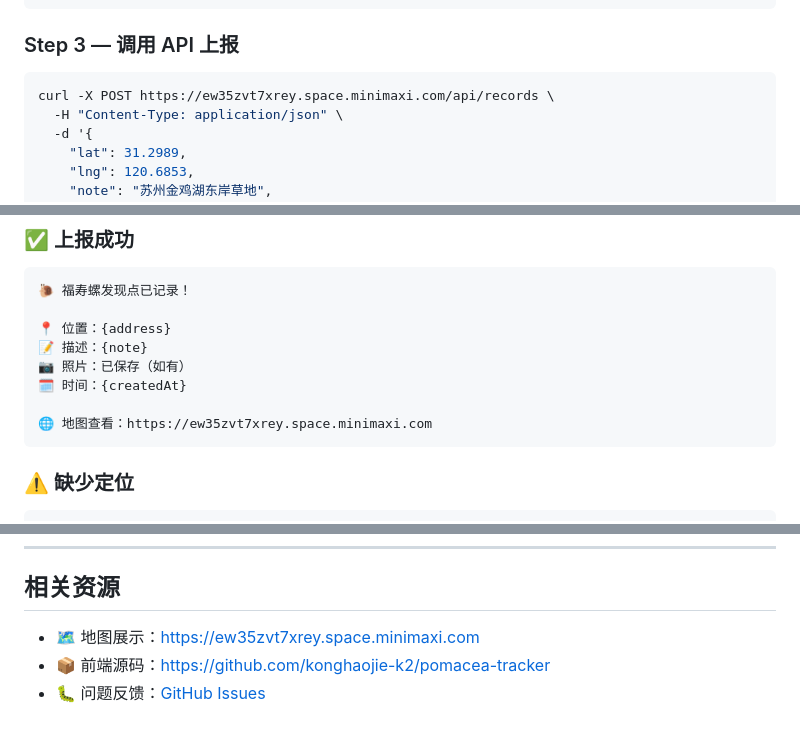
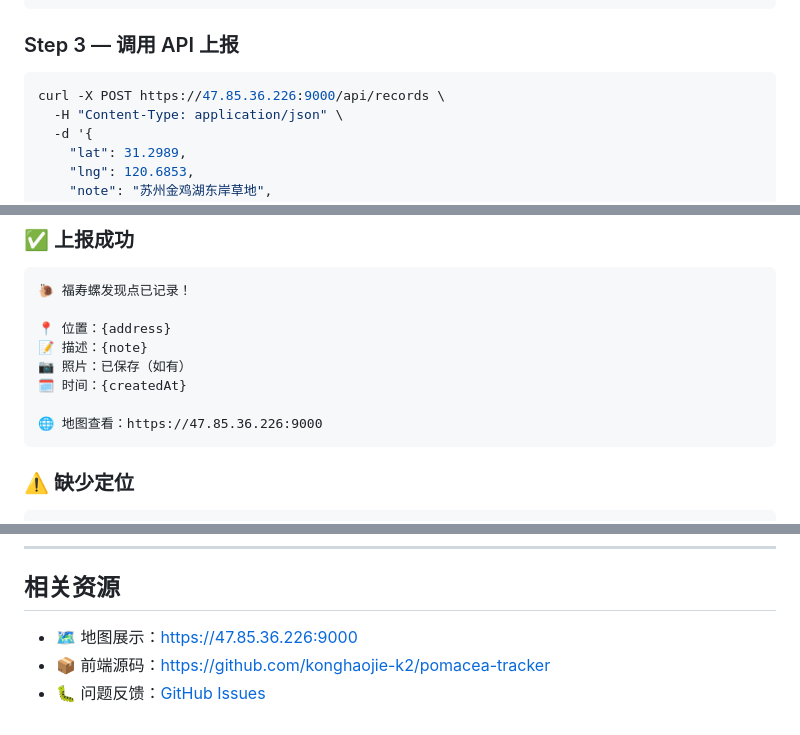
Before and after one commit to konghaojie-k2/pomacea-reporter, a Markdown page: SKILL.md, 3 parts joined by grey strips. Rendered like a GitHub page.

Commit message:
chore: 更新 SKILL.md API 地址

````diff
--- a/SKILL.md
+++ b/SKILL.md
@@ -155,7 +155,7 @@ GET https://restapi.amap.com/v3/geocode/regeo?key={AMAP_KEY}&location={lng},{lat
 ### Step 3 — 调用 API 上报
 
 ```bash
-curl -X POST https://ew35zvt7xrey.space.minimaxi.com/api/records \
+curl -X POST https://47.85.36.226:9000/api/records \
   -H "Content-Type: application/json" \
   -d '{
     "lat": 31.2989,
@@ -179,7 +179,7 @@ curl -X POST https://ew35zvt7xrey.space.minimaxi.com/api/records \
 📷 照片：已保存（如有）
 🗓️ 时间：{createdAt}
 
-🌐 地图查看：https://ew35zvt7xrey.space.minimaxi.com
+🌐 地图查看：https://47.85.36.226:9000
 ```
 
 ### ⚠️ 缺少定位
@@ -216,6 +216,6 @@ curl -X POST https://ew35zvt7xrey.space.minimaxi.com/api/records \
 
 ## 相关资源
 
-- 🗺️ 地图展示：[https://ew35zvt7xrey.space.minimaxi.com](https://ew35zvt7xrey.space.minimaxi.com)
+- 🗺️ 地图展示：[https://47.85.36.226:9000](https://47.85.36.226:9000)
 - 📦 前端源码：[https://github.com/konghaojie-k2/pomacea-tracker](https://github.com/konghaojie-k2/pomacea-tracker)
 - 🐛 问题反馈：[GitHub Issues](https://github.com/konghaojie-k2/pomacea-reporter/issues)
````
